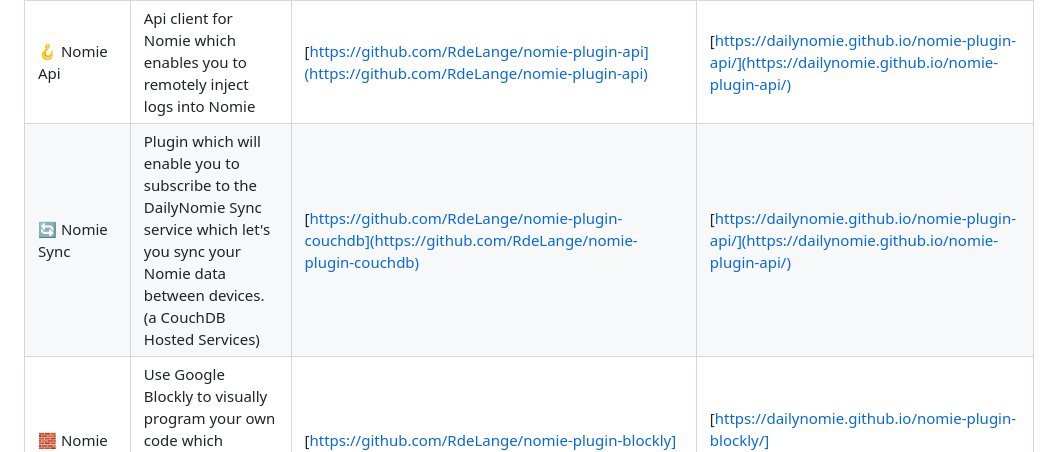
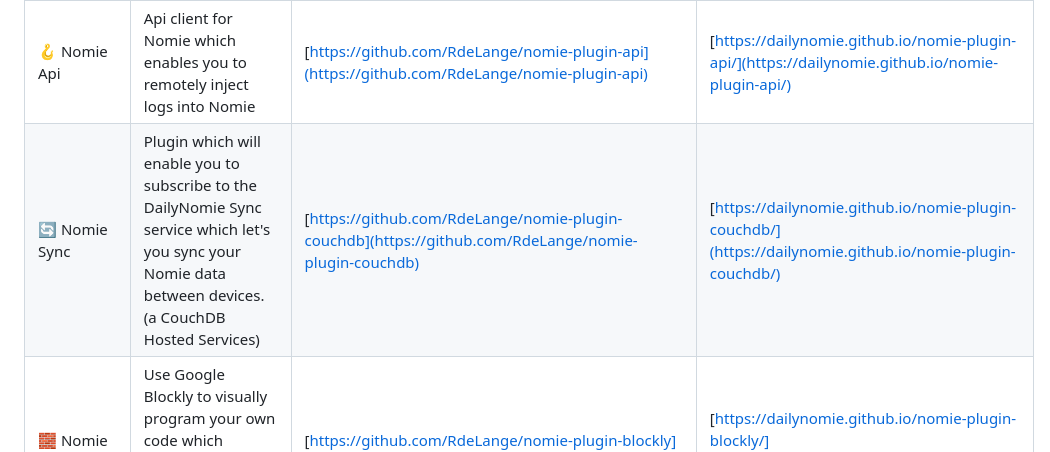
Before and after one commit to open-nomie/plugins, a Markdown page: README.md, the part around the change. Rendered like a GitHub page.

Commit message:
Fixed typo

```diff
--- a/README.md
+++ b/README.md
@@ -375,7 +375,7 @@ You can install the plugins by copying and pasting the URL provided below in to
 | 🧘🏽‍♀️ Nomie Meditate      | Follow Guided Meditations                                                                                                                                 | [https://github.com/open-nomie/plugins/tree/master/src/v1/plugins/meditate](https://github.com/open-nomie/plugins/tree/master/src/v1/plugins/meditate)   | https://dailynomie.github.io/nomie-plugins/v1/plugins/meditate                                                             |
 | 📆 Nomie Memories              | Multi-year Nomie users can quickly see what happened on this day in your Nomie history                                                                    | [https://github.com/open-nomie/plugins/tree/master/src/v1/plugins/memories](https://github.com/open-nomie/plugins/tree/master/src/v1/plugins/memories)   | https://dailynomie.github.io/nomie-plugins/v1/plugins/memories                                                             |
 | 🪝 Nomie Api                   | Api client for Nomie which enables you to remotely inject logs into Nomie                                                                                 | [https://github.com/RdeLange/nomie-plugin-api](https://github.com/RdeLange/nomie-plugin-api)                                                             | [https://dailynomie.github.io/nomie-plugin-api/](https://dailynomie.github.io/nomie-plugin-api/)
-| 🔄 Nomie Sync                 | Plugin which will enable you to subscribe to the DailyNomie Sync service which let's you sync your Nomie data between devices. (a CouchDB Hosted Services)                                                                                 | [https://github.com/RdeLange/nomie-plugin-couchdb](https://github.com/RdeLange/nomie-plugin-couchdb)                                                             | [https://dailynomie.github.io/nomie-plugin-api/](https://dailynomie.github.io/nomie-plugin-api/)                           |
+| 🔄 Nomie Sync                 | Plugin which will enable you to subscribe to the DailyNomie Sync service which let's you sync your Nomie data between devices. (a CouchDB Hosted Services)                                                                                 | [https://github.com/RdeLange/nomie-plugin-couchdb](https://github.com/RdeLange/nomie-plugin-couchdb)                                                             | [https://dailynomie.github.io/nomie-plugin-couchdb/](https://dailynomie.github.io/nomie-plugin-couchdb/)                           |
 | 🧱 Nomie Blockly               | Use Google Blockly to visually program your own code which interacts with Nomie. You can pull data aswell as push logs                                    | [https://github.com/RdeLange/nomie-plugin-blockly](https://github.com/RdeLange/nomie-plugin-blockly)                                                     | [https://dailynomie.github.io/nomie-plugin-blockly/](https://dailynomie.github.io/nomie-plugin-blockly/)                   |
 | ⚖️ Nomie My Balance          | Define categories to measure your data, (auto) calculate your achievements by predefined algorithms and visualise as a Wheel of Life                      | [https://github.com/RdeLange/nomie-plugin-mybalance](https://github.com/RdeLange/nomie-plugin-mybalance)                                                 | [https://dailynomie.github.io/nomie-plugin-mybalance/](https://dailynomie.github.io/nomie-plugin-mybalance/)               |
 | 🫁 Nomie Breathe               | Follow Guided Breathe Sessions                                                                                                                            | [https://github.com/RdeLange/nomie-plugin-breathe](https://github.com/RdeLange/nomie-plugin-breathe)                                                     | [https://dailynomie.github.io/nomie-plugin-breathe/](https://dailynomie.github.io/nomie-plugin-breathe/)                   |
```
